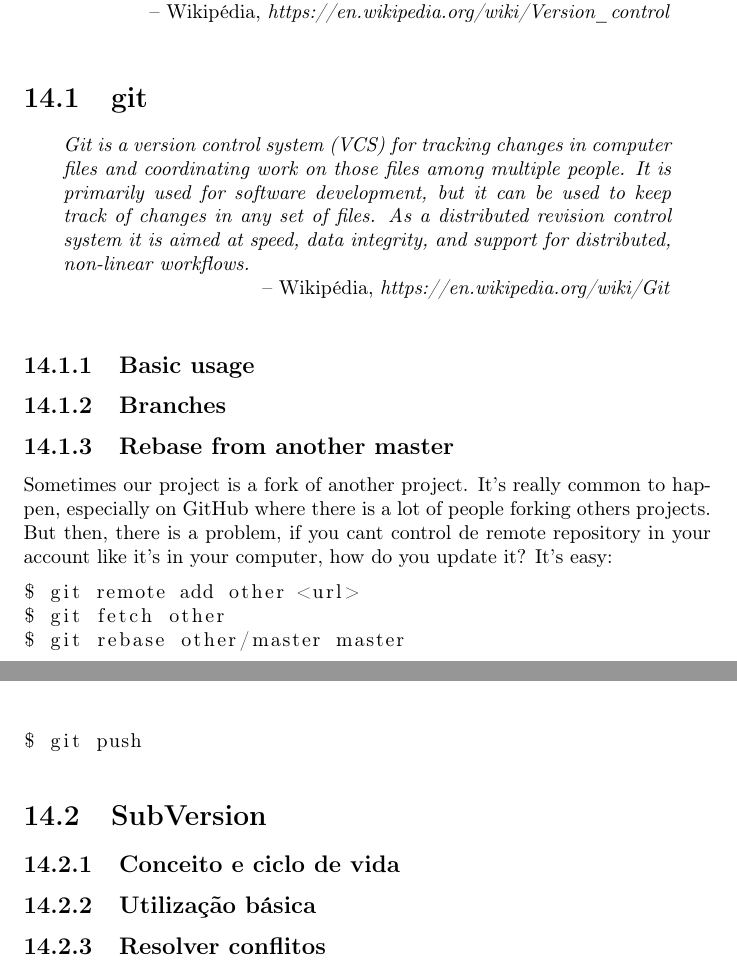
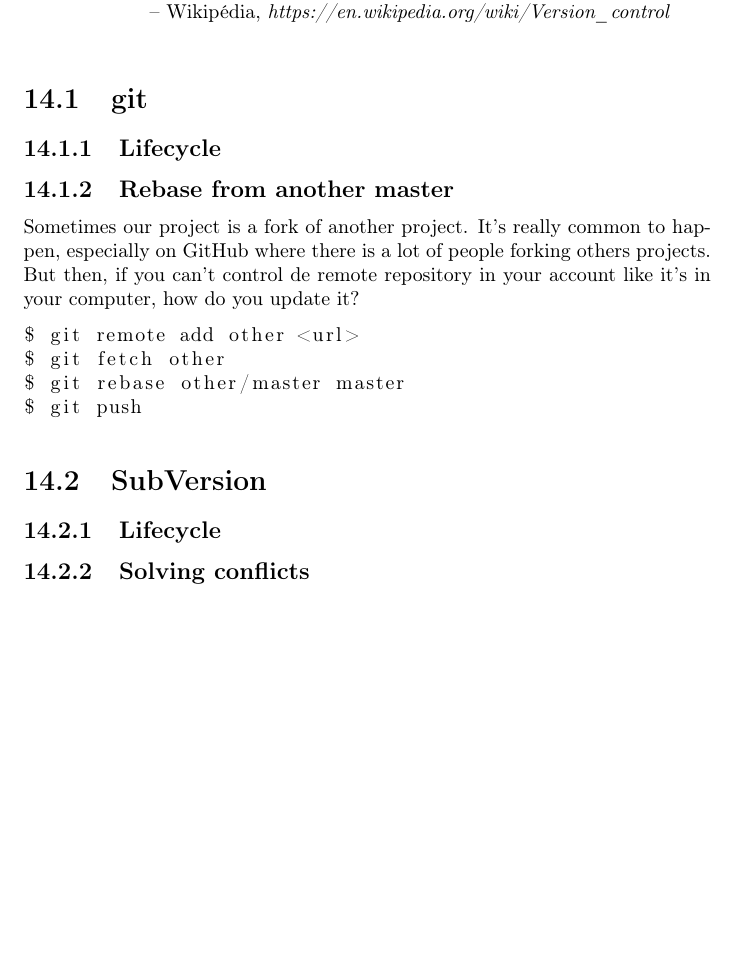
Before and after one commit to obernardovieira/my.it.recipes.book, a LaTeX document (book.tex, which reads Chapters/VersionControl/git.tex, Chapters/VersionControl/subversion.tex): two parts of pages 26 and 27 of 28 before the commit and part of page 25 of 26 after it, the two joined at a grey line, cut so that both start at the same text, the shorter picture padded with empty space. Compiled offline with pdfLaTeX.

Commit message:
mininal fixes

```diff
--- a/Chapters/VersionControl/git.tex
+++ b/Chapters/VersionControl/git.tex
@@ -1,17 +1,11 @@
 \section{git}
-\begin{chapquote}{Wikipédia, \textit{https://en.wikipedia.org/wiki/Git}}
-Git is a version control system (VCS) for tracking changes in computer files and coordinating work on those files among multiple people. It is primarily used for software development, but it can be used to keep track of changes in any set of files. As a distributed revision control system it is aimed at speed, data integrity, and support for distributed, non-linear workflows.
-\end{chapquote}
-\subsection{Basic usage}
-% TODO stuff
-
-\subsection{Branches}
+\subsection{Lifecycle}
 % TODO stuff
 
 \subsection{Rebase from another master}
 Sometimes our project is a fork of another project. It's really common to happen, especially on GitHub where there is a lot of people forking others projects.\newline
-But then, there is a problem, if you cant control de remote repository in your account like it's in your computer, how do you update it? It's easy:
-\begin{lstlisting}[language=Bash]
+But then, if you can't control de remote repository in your account like it's in your computer, how do you update it?
+\begin{lstlisting}
 $ git remote add other <url>
 $ git fetch other
 $ git rebase other/master master
--- a/Chapters/VersionControl/subversion.tex
+++ b/Chapters/VersionControl/subversion.tex
@@ -1,8 +1,6 @@
 \section{SubVersion}
+\subsection{Lifecycle}
 %TODO
-\subsection{Conceito e ciclo de vida}
+
+\subsection{Solving conflicts}
 %TODO
-\subsection{Utilização básica}
-%TODO
-\subsection{Resolver conflitos}
-%TODO
```
Also changed, not shown: Chapters/Frameworks/frameworks.tex (+1 -3 lines), Chapters/Frameworks/nodejs.tex (added, +1 -0 lines), Chapters/Testing/testing.tex (+1 -4 lines), Chapters/TextProcessor/latex.tex (+1 -3 lines), Chapters/TextProcessor/textprocessor.tex (+1 -0 lines).
